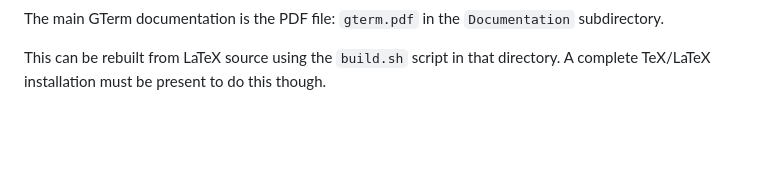
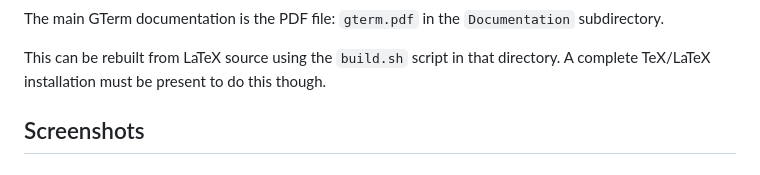
Before and after one commit to nickglazzard1959/gterm, a Markdown page: README.md, the part around the change. Rendered like a GitHub page; blank space fills up the shorter version.

Commit message:
Added screenshot section.

```diff
--- a/README.md
+++ b/README.md
@@ -170,3 +170,6 @@ the `Documentation` subdirectory.
 This can be rebuilt from LaTeX source using the `build.sh` script
 in that directory. A complete TeX/LaTeX installation must be present
 to do this though.
+
+Screenshots
+-----------
```
